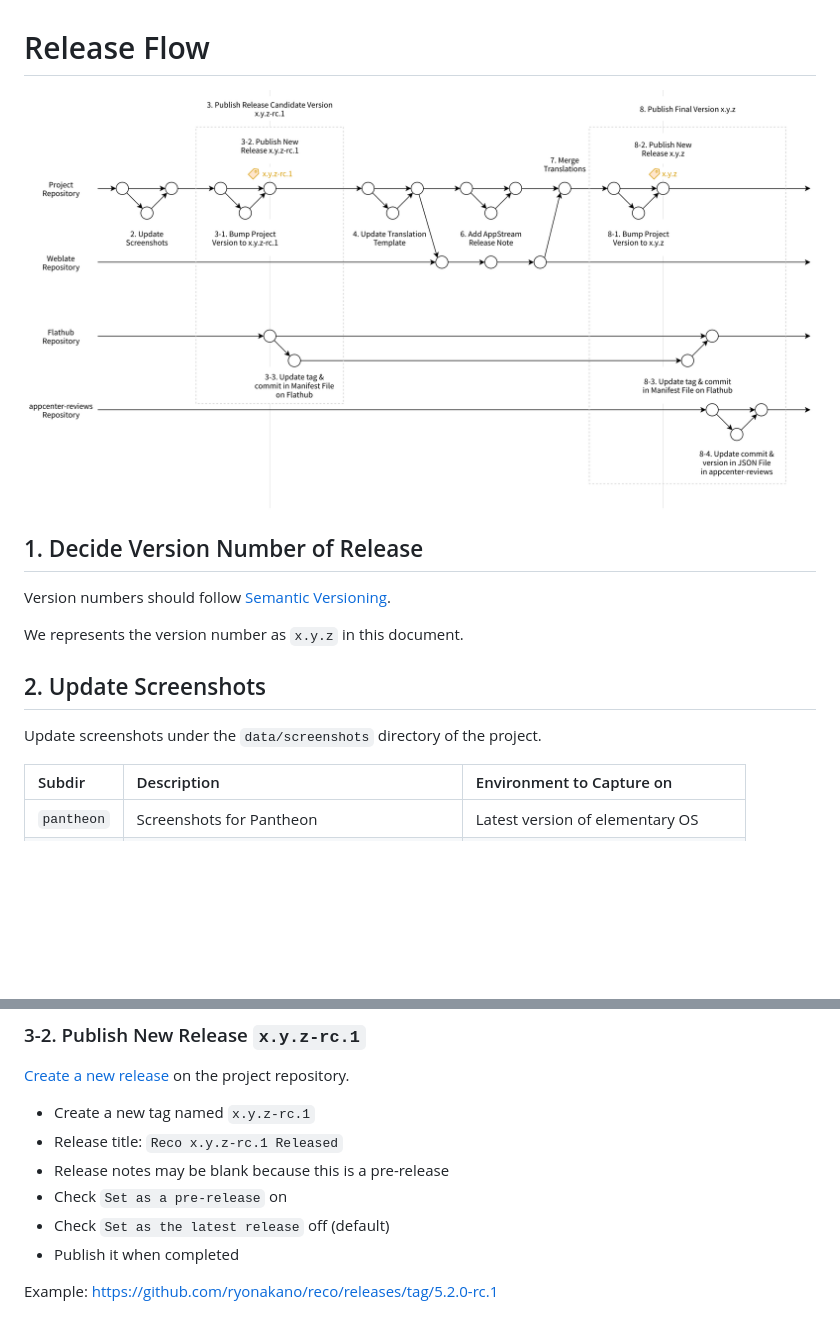
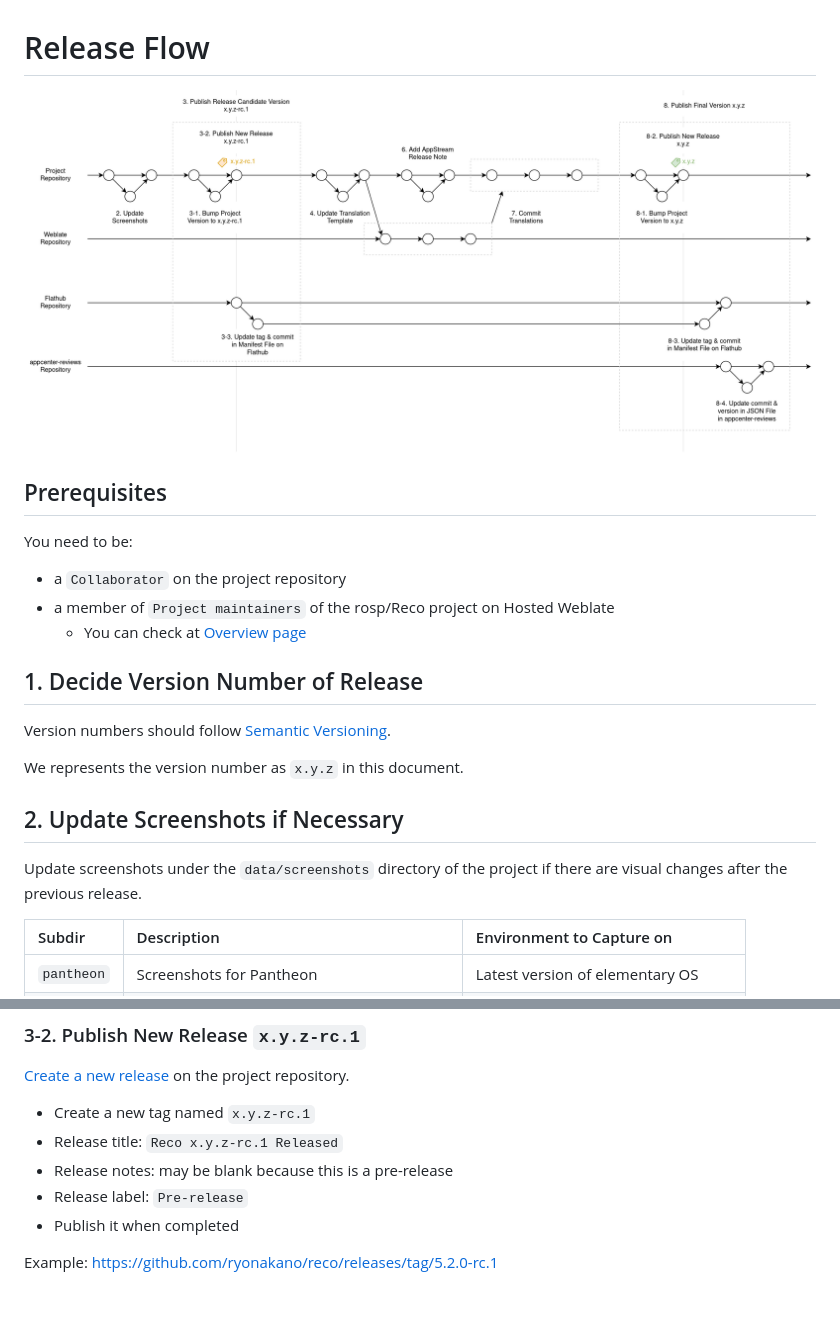
Before and after one commit to ryonakano/reco, a Markdown page: RELEASE_HOWTO.md, 2 parts joined by grey strips. GitHub-like rendering; pictures changed too: docs/images/release_flow.png; blank space fills up the shorter version.

Commit message:
Update RELEASE_HOWTO (#514)
- Create Prerequisites section
- Update screenshots only when necessary
- Follow UI change of GitHub and Weblate
- Translations are now committed directly into origin/main

```diff
--- a/RELEASE_HOWTO.md
+++ b/RELEASE_HOWTO.md
@@ -1,13 +1,20 @@
 # Release Flow
 ![release flow](./docs/images/release_flow.png)
+
+## Prerequisites
+You need to be:
+
+- a `Collaborator` on the project repository
+- a member of `Project maintainers` of the rosp/Reco project on Hosted Weblate
+  - You can check at [Overview page](https://hosted.weblate.org/projects/rosp/reco/#information)
 
 ## 1. Decide Version Number of Release
 Version numbers should follow [Semantic Versioning](https://semver.org/).
 
 We represents the version number as `x.y.z` in this document.
 
-## 2. Update Screenshots
-Update screenshots under the `data/screenshots` directory of the project.
+## 2. Update Screenshots if Necessary
+Update screenshots under the `data/screenshots` directory of the project if there are visual changes after the previous release.
 
 | Subdir     | Description                                  | Environment to Capture on            |
 | :---       | :---                                         | :---                                 |
@@ -39,9 +46,8 @@ Example: https://github.com/ryonakano/reco/pull/449
 
 * Create a new tag named `x.y.z-rc.1`
 * Release title: `Reco x.y.z-rc.1 Released`
-* Release notes may be blank because this is a pre-release
-* Check `Set as a pre-release` on
-* Check `Set as the latest release` off (default)
+* Release notes: may be blank because this is a pre-release
+* Release label: `Pre-release`
 * Publish it when completed
 
 Example: https://github.com/ryonakano/reco/releases/tag/5.2.0-rc.1
```
Also changed, not shown: other parts of RELEASE_HOWTO.md (+11 -12 lines), docs/images/commit_translations.png (added), 1 other file.
